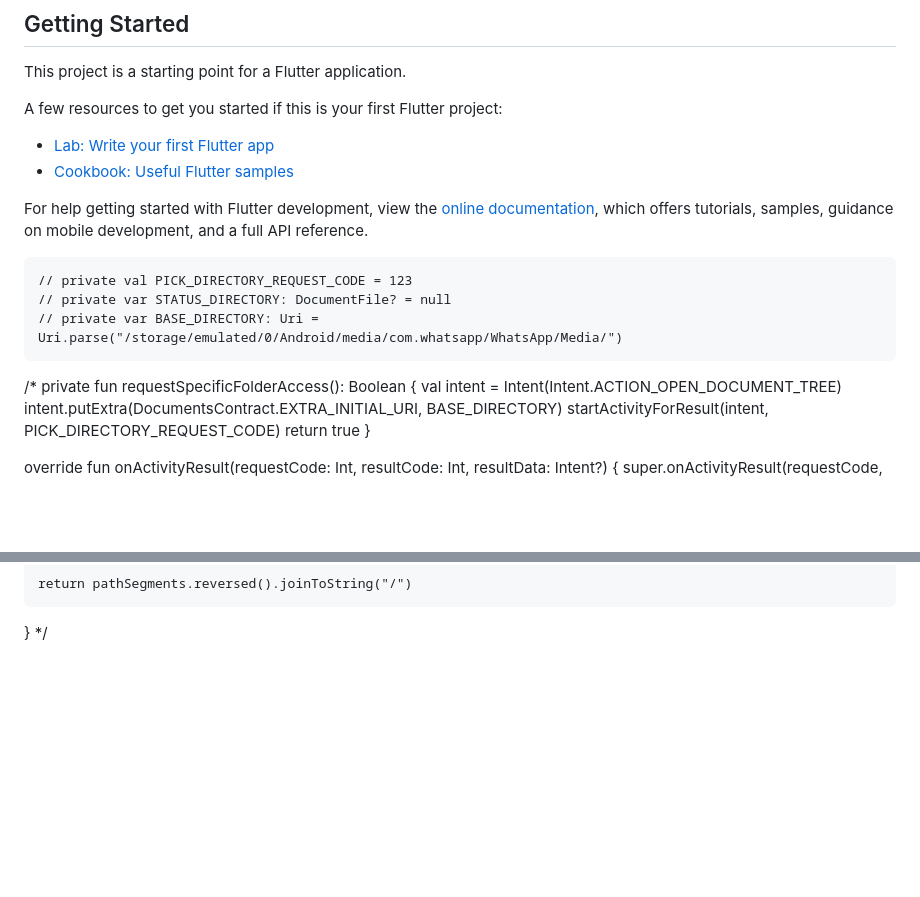
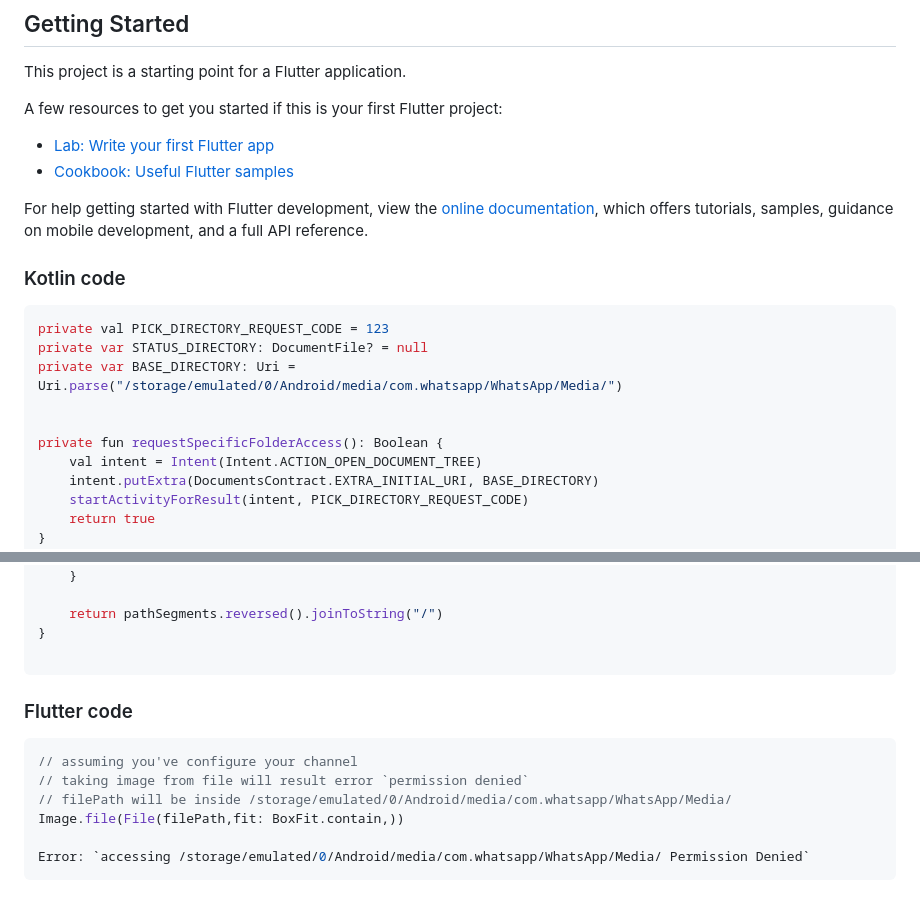
Before and after one commit to devfemibadmus/mediasaver, a Markdown page: README.md, 2 parts joined by grey strips. Rendered like a GitHub page; blank space fills up the shorter version.

````diff
--- a/README.md
+++ b/README.md
@@ -15,13 +15,14 @@ For help getting started with Flutter development, view the
 [online documentation](https://docs.flutter.dev/), which offers tutorials,
 samples, guidance on mobile development, and a full API reference.
 
+### Kotlin code
+
+```kotlin
+private val PICK_DIRECTORY_REQUEST_CODE = 123
+private var STATUS_DIRECTORY: DocumentFile? = null
+private var BASE_DIRECTORY: Uri = Uri.parse("/storage/emulated/0/Android/media/com.whatsapp/WhatsApp/Media/")
 
 
-    // private val PICK_DIRECTORY_REQUEST_CODE = 123
-    // private var STATUS_DIRECTORY: DocumentFile? = null
-    // private var BASE_DIRECTORY: Uri = Uri.parse("/storage/emulated/0/Android/media/com.whatsapp/WhatsApp/Media/")
-
-/*
 private fun requestSpecificFolderAccess(): Boolean {
     val intent = Intent(Intent.ACTION_OPEN_DOCUMENT_TREE)
     intent.putExtra(DocumentsContract.EXTRA_INITIAL_URI, BASE_DIRECTORY)
@@ -82,4 +83,16 @@ private fun getAbsolutePath(rootDirectory: DocumentFile, file: DocumentFile): St
 
     return pathSegments.reversed().joinToString("/")
 }
-*/
+
+```
+
+### Flutter code
+
+```dart
+// assuming you've configure your channel
+// taking image from file will result error `permission denied`
+// filePath will be inside /storage/emulated/0/Android/media/com.whatsapp/WhatsApp/Media/
+Image.file(File(filePath,fit: BoxFit.contain,))
+
+Error: `accessing /storage/emulated/0/Android/media/com.whatsapp/WhatsApp/Media/ Permission Denied`
+```
````
